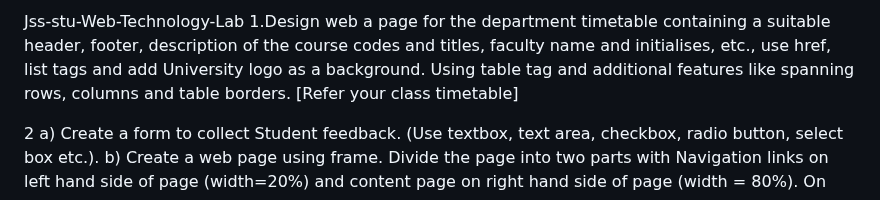
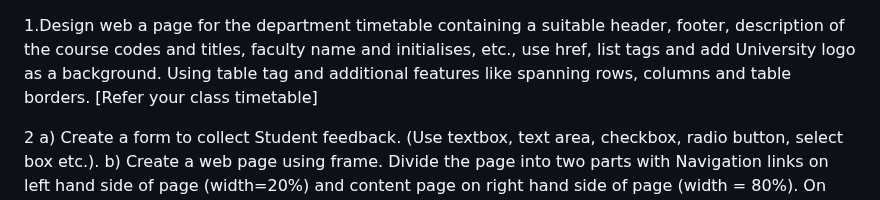
Before and after one commit to sharathhk2003/WEB-TECH-LAB, a Markdown page: README.md, the part around the change. GitHub-like rendering.

```diff
--- a/README.md
+++ b/README.md
@@ -1,4 +1,4 @@
-Jss-stu-Web-Technology-Lab
+
 1.Design web a page for the department timetable containing a suitable header, footer, description of the course codes and titles, faculty name and initialises, etc., use href, list tags and add University logo as a background. Using table tag and additional features like spanning rows, columns and table borders. [Refer your class timetable]
 
 2 a) Create a form to collect Student feedback. (Use textbox, text area, checkbox, radio button, select box etc.).
```
